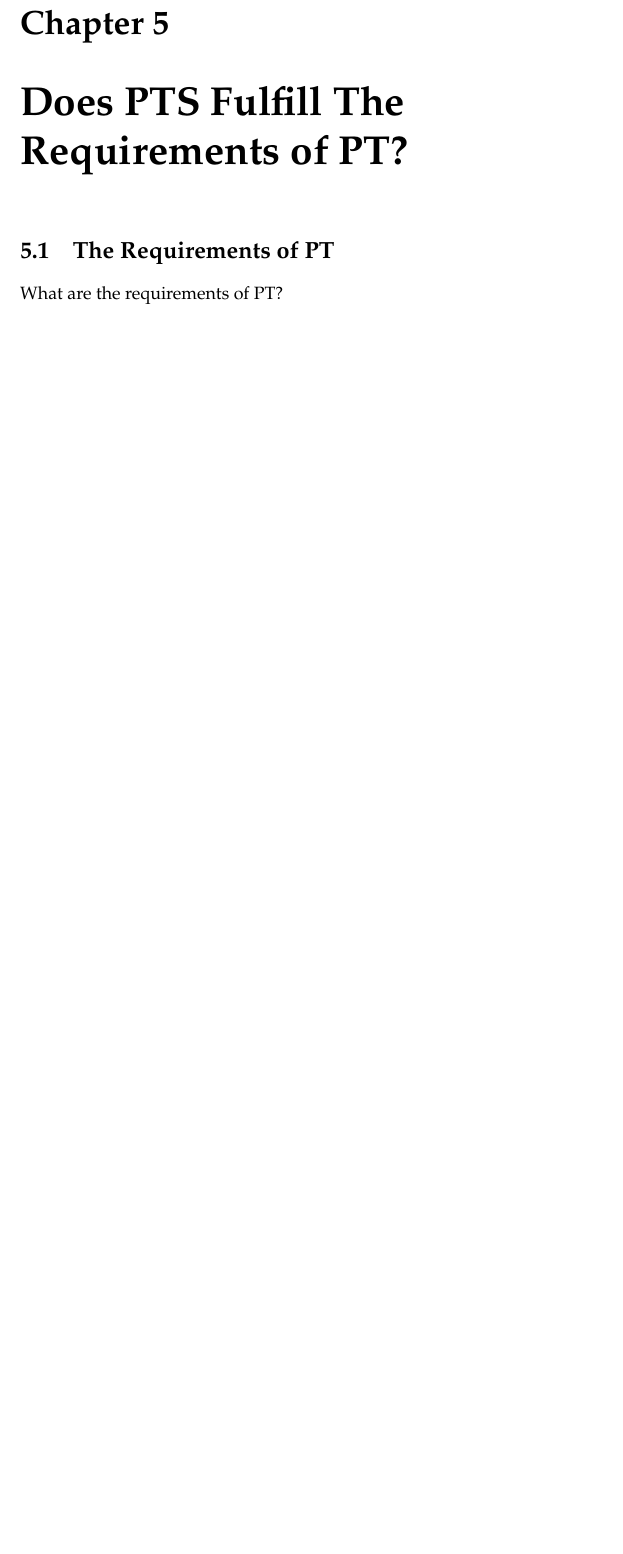
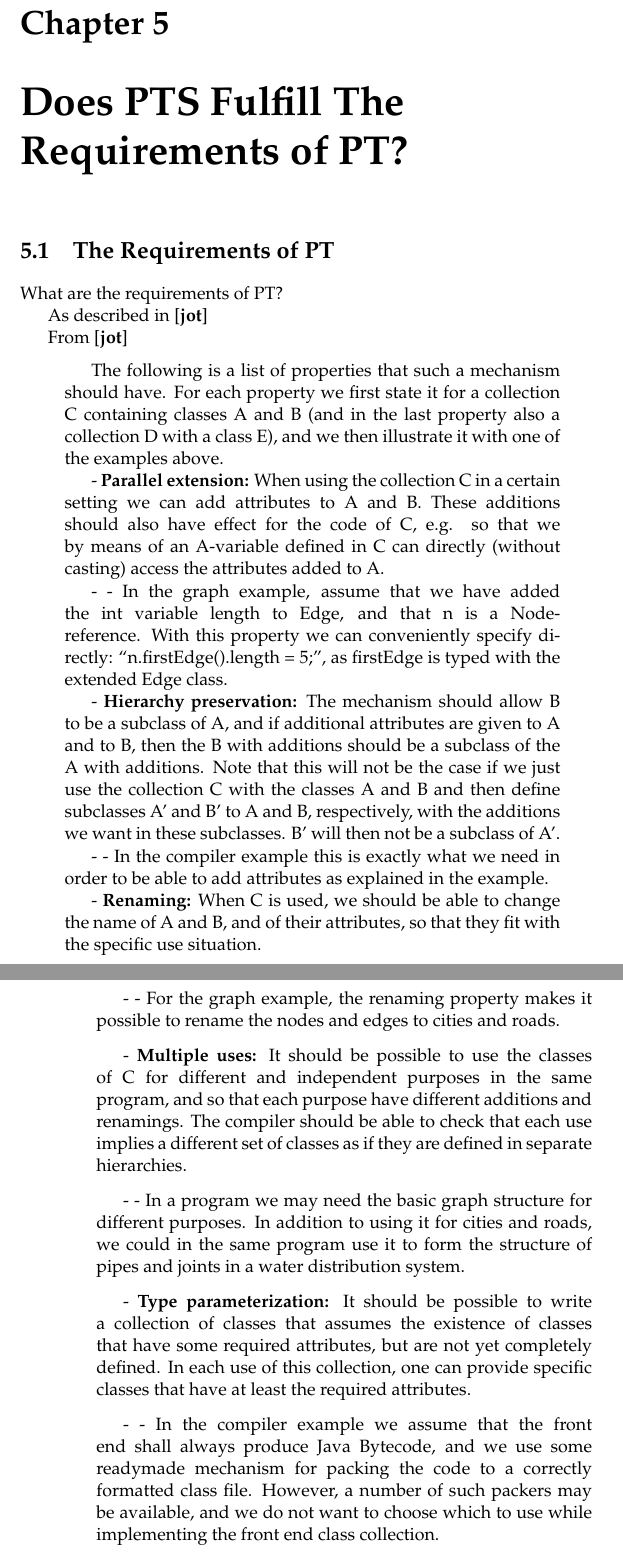
Before and after one commit to petter/master-thesis, a LaTeX thesis (src/main.tex, which reads src/parts/the-project/fulfilling-requirements.tex): part of page 31 of 41 before the commit and two parts of pages 31 and 32 of 43 after it, the two joined at a grey line, cut so that both start at the same text, the shorter picture padded with empty space. The pictures show the PDF file src/main.pdf that the author committed with the source.

Commit message:
Import requirements from jot

```diff
--- a/src/parts/the-project/fulfilling-requirements.tex
+++ b/src/parts/the-project/fulfilling-requirements.tex
@@ -4,3 +4,38 @@
 
 What are the requirements of PT?
 
+As described in~\cite{jot}
+
+From~\cite{jot}
+
+\begin{quotation}
+    The  following  is  a  list  of  properties  that  such  a  mechanism  should  have.
+    For  each  property  we  first  state  it  for  a  collection  C  containing  classes  A  and  B  (and  in  the  last  property  also  a  collection  D  with  a  class  E),  and  we  then  illustrate  it  with  one  of  the  examples above.
+
+    - \textbf{Parallel  extension:}  When  using  the  collection  C  in  a  certain  setting  we  can  add  attributes  to  A  and  B.
+    These  additions  should  also  have  effect  for  the  code  of  C,  e.g.  so  that  we  by  means  of  an  A-variable  defined  in  C  can  directly  (without  casting) access the attributes added to A.
+
+    - - In the graph example, assume that we have added the int variable length to Edge, and  that  n  is  a  Node-reference.
+    With  this  property  we  can  conveniently  specify  directly: “n.firstEdge().length = 5;”, as firstEdge is typed with the extended Edge class.
+
+    - \textbf{Hierarchy  preservation:}  The  mechanism  should  allow  B  to  be  a  subclass  of  A,  and  if  additional  attributes  are  given  to  A  and  to  B,  then  the  B  with  additions  should be a subclass of the A with additions.
+    Note that this will not be the case if we just use the collection C with the classes A and B and then define subclasses A’  and  B’  to  A  and  B,  respectively,  with  the  additions  we  want  in  these  subclasses.
+    B’ will then not be a subclass of A’.
+
+    - - In  the  compiler  example  this  is  exactly  what we need in order to be able to add attributes as explained in the example.
+
+    - \textbf{Renaming:}  When  C  is  used,  we  should  be  able  to  change  the  name  of  A  and  B,  and of their attributes, so that they fit with the specific use situation.
+
+    - - For  the  graph  example,  the  renaming  property  makes  it  possible  to  rename  the  nodes and edges to cities and roads.
+
+    - \textbf{Multiple  uses:}  It  should  be  possible  to  use  the  classes  of  C  for  different  and  independent  purposes  in  the  same  program,  and  so  that  each  purpose  have  different additions and renamings.
+    The compiler should be able to check that each use implies a different set of classes as if they are defined in separate hierarchies.
+
+    - - In  a  program  we  may  need  the  basic  graph  structure  for  different  purposes.
+    In  addition  to  using  it  for  cities  and  roads,  we  could  in  the  same  program  use  it  to  form the structure of pipes and joints in a water distribution system.
+
+    - \textbf{Type parameterization:} It should be possible to write a collection of classes that assumes the existence of classes that have some required attributes, but are not yet completely defined.
+    In each use of this collection, one can provide specific classes that have at least the required attributes.
+
+    - - In the compiler example we assume that the front end shall always produce Java Bytecode,  and  we  use  some  readymade  mechanism  for  packing  the  code  to  a  correctly  formatted  class  file.
+    However,  a  number  of  such  packers  may  be  available,  and  we  do  not  want  to  choose  which  to  use  while  implementing  the  front end class collection.
@@ -7,3 +52,5 @@ What are the requirements of PT?
+\end{quotation}
+
 \section{Verifying Templates}\label{sec:pt-requirements-verifying-templates}
 
 Talk about unsoudness of TypeScript.
```
Also changed, not shown: src/parts/the-project/planning-the-project.tex (+4 -4 lines), src/main.pdf, src/parts/the-project/fulfilling-requirements.tex (10 more changed lines).
